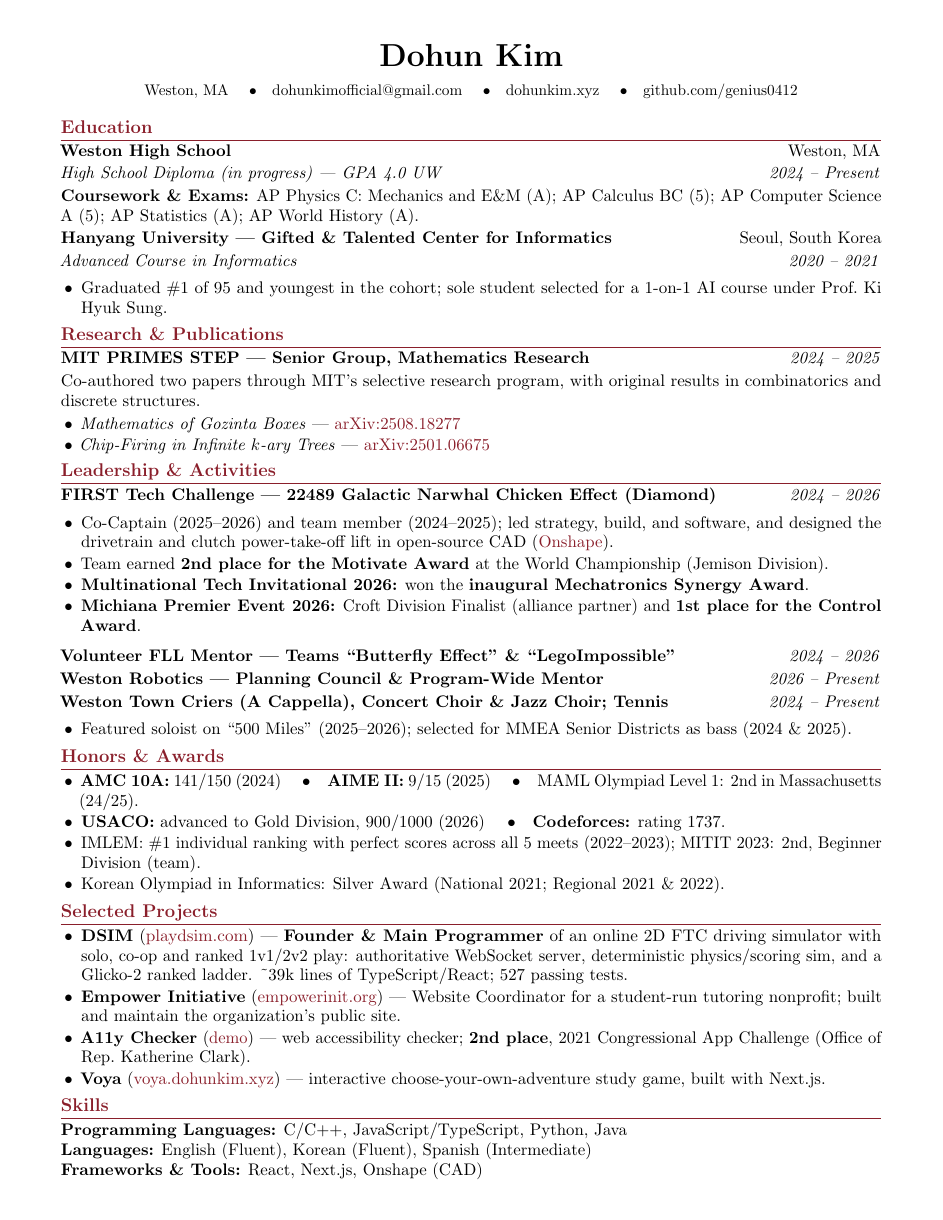
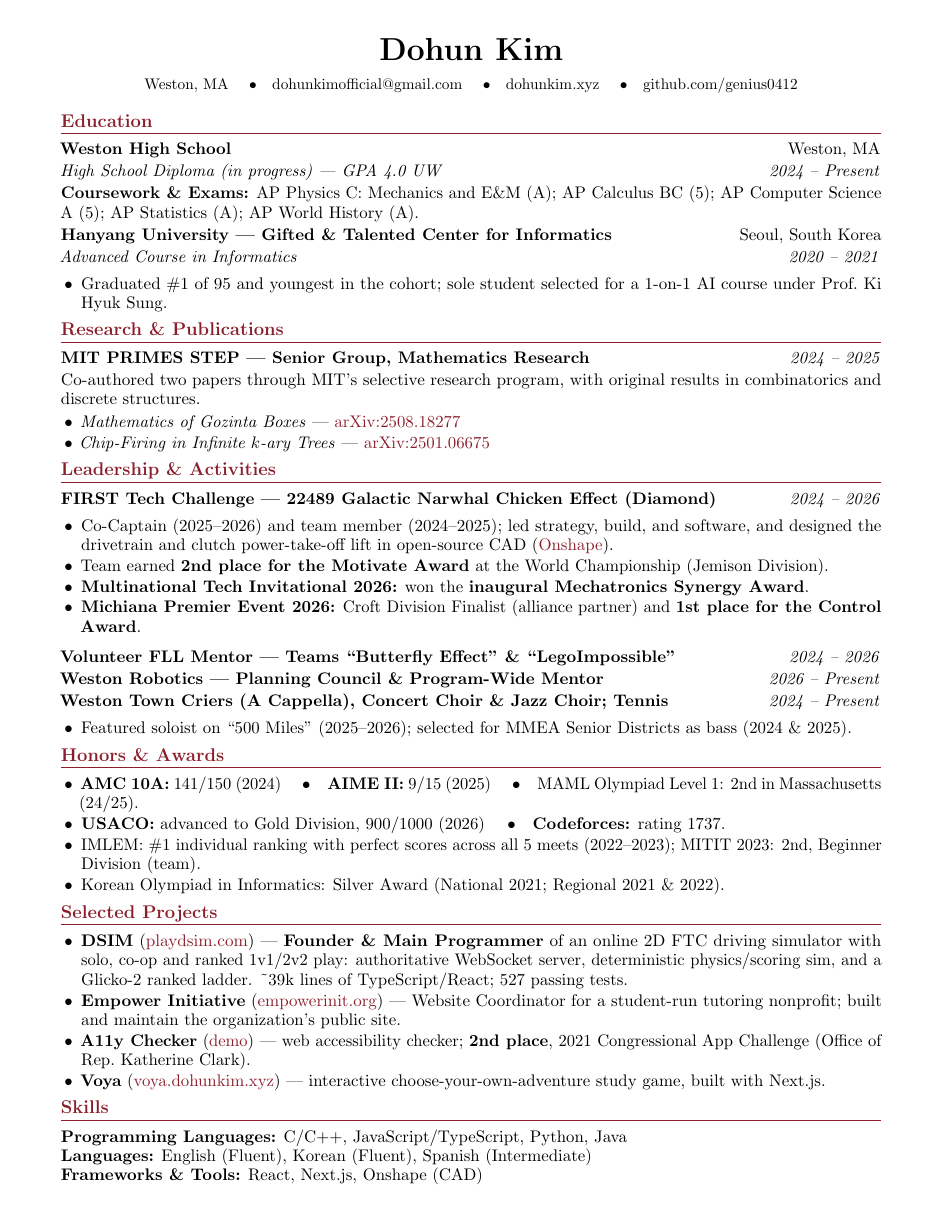
Before and after one commit to genius0412/blog, a LaTeX CV (resume/resume.tex): the whole page. Compiled offline with pdfLaTeX.

Commit message:
resume: give section rules a gap you can actually see
The previous pass took clearance below each rule from 0pt to 3pt, which was a
real gap arithmetically but still read as touching — at 11pt Computer Modern
the ascenders of "Programming Languages:" ran straight into the rule. Measured
at 300dpi rather than the 1px/pt raster I used last time, which was too coarse
to judge this.

Clearance is now 5.8-6.0pt across all six sections (titlespacing after 3pt ->
6pt). Paid for by margins 0.4in -> 0.35in and \linespread 0.945 -> 0.925, since
the page had no slack to give. Still one page; content ends 0.32in from the
paper edge.

```diff
--- a/resume/resume.tex
+++ b/resume/resume.tex
@@ -1,6 +1,6 @@
 \documentclass[letterpaper,11pt]{article}
 
-\usepackage[top=0.4in,bottom=0.4in,left=0.55in,right=0.55in]{geometry}
+\usepackage[top=0.35in,bottom=0.35in,left=0.55in,right=0.55in]{geometry}
 \usepackage{titlesec}
 \usepackage{enumitem}
 \usepackage{xcolor}
@@ -8,7 +8,7 @@
 \usepackage{amssymb}
 \usepackage[colorlinks=true,urlcolor=themecolor,linkcolor=themecolor]{hyperref}
 \usepackage{microtype}
-\linespread{0.945}
+\linespread{0.925}
 
 % Maroon theme color used for the name-rule, section headings, and links.
 \definecolor{themecolor}{HTML}{8A1F2B}
@@ -21,7 +21,7 @@
 \titleformat{\section}
   {\color{themecolor}\normalfont\large\bfseries}
   {}{0em}{}[\color{themecolor}\titlerule]
-\titlespacing*{\section}{0pt}{4pt}{3pt}
+\titlespacing*{\section}{0pt}{5pt}{6pt}
 
 % ---- Helpers ----
 % A two-column row on a single line: left text flush-left, right flush-right.
```
Also changed, not shown: 1 other file.
